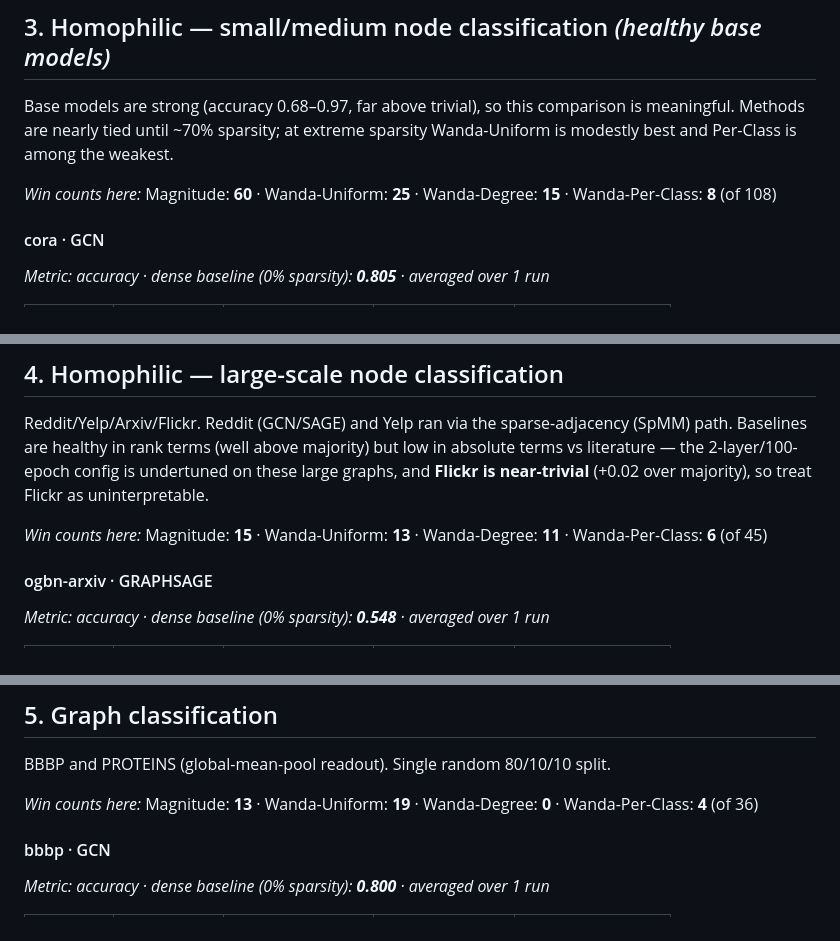
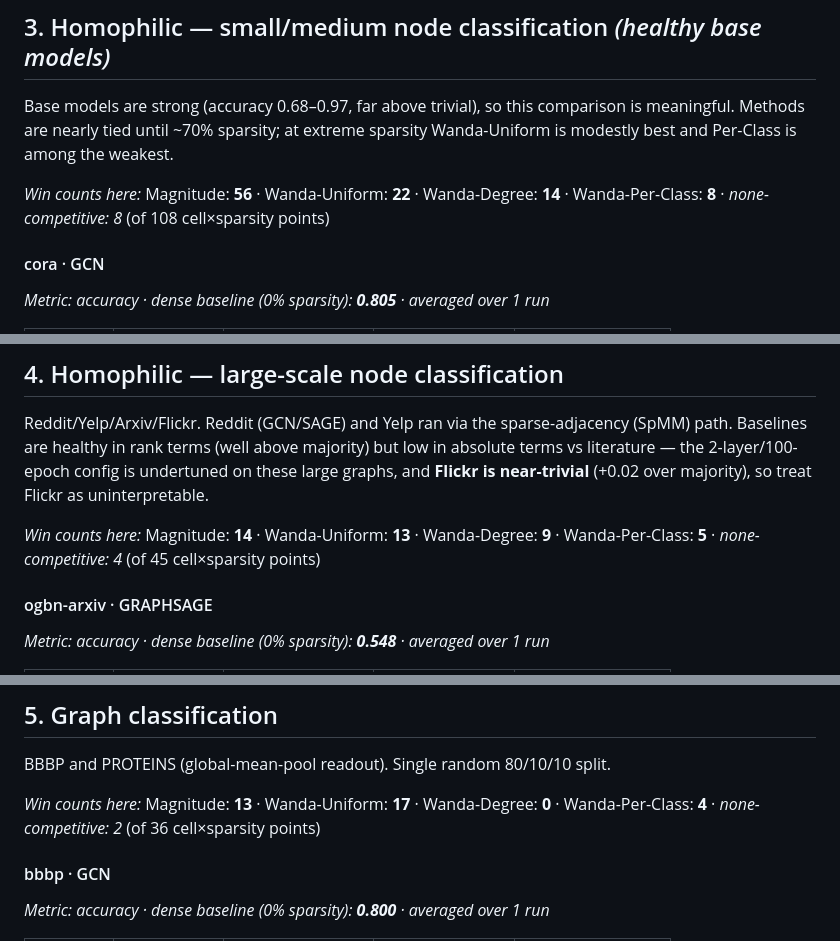
Before and after one commit to Mike-Mans/GNN-Pruning-Research, a Markdown page: results/results_comprehensive.md, 3 parts joined by grey strips. Drawn GitHub-style.

```diff
--- a/results/results_comprehensive.md
+++ b/results/results_comprehensive.md
@@ -272,7 +277,7 @@ _Win counts here:_ Magnitude: **15**  ·  Wanda-Uniform: **21**  ·  Wanda-Degre
 
 Base models are strong (accuracy 0.68–0.97, far above trivial), so this comparison is meaningful. Methods are nearly tied until ~70% sparsity; at extreme sparsity Wanda-Uniform is modestly best and Per-Class is among the weakest.
 
-_Win counts here:_ Magnitude: **60**  ·  Wanda-Uniform: **25**  ·  Wanda-Degree: **15**  ·  Wanda-Per-Class: **8**  (of 108)
+_Win counts here:_ Magnitude: **56**  ·  Wanda-Uniform: **22**  ·  Wanda-Degree: **14**  ·  Wanda-Per-Class: **8**  ·  _none-competitive: 8_  (of 108 cell×sparsity points)
 
 #### cora · GCN
 
@@ -496,7 +501,7 @@ _Win counts here:_ Magnitude: **60**  ·  Wanda-Uniform: **25**  ·  Wanda-Degre
 
 Reddit/Yelp/Arxiv/Flickr. Reddit (GCN/SAGE) and Yelp ran via the sparse-adjacency (SpMM) path. Baselines are healthy in rank terms (well above majority) but low in absolute terms vs literature — the 2-layer/100-epoch config is undertuned on these large graphs, and **Flickr is near-trivial** (+0.02 over majority), so treat Flickr as uninterpretable.
 
-_Win counts here:_ Magnitude: **15**  ·  Wanda-Uniform: **13**  ·  Wanda-Degree: **11**  ·  Wanda-Per-Class: **6**  (of 45)
+_Win counts here:_ Magnitude: **14**  ·  Wanda-Uniform: **13**  ·  Wanda-Degree: **9**  ·  Wanda-Per-Class: **5**  ·  _none-competitive: 4_  (of 45 cell×sparsity points)
 
 #### ogbn-arxiv · GRAPHSAGE
 
@@ -594,7 +599,7 @@ _Win counts here:_ Magnitude: **15**  ·  Wanda-Uniform: **13**  ·  Wanda-Degre
 
 BBBP and PROTEINS (global-mean-pool readout). Single random 80/10/10 split.
 
-_Win counts here:_ Magnitude: **13**  ·  Wanda-Uniform: **19**  ·  Wanda-Degree: **0**  ·  Wanda-Per-Class: **4**  (of 36)
+_Win counts here:_ Magnitude: **13**  ·  Wanda-Uniform: **17**  ·  Wanda-Degree: **0**  ·  Wanda-Per-Class: **4**  ·  _none-competitive: 2_  (of 36 cell×sparsity points)
 
 #### bbbp · GCN
 
```
Also changed, not shown: other parts of results/results_comprehensive.md (+16 -11 lines).
